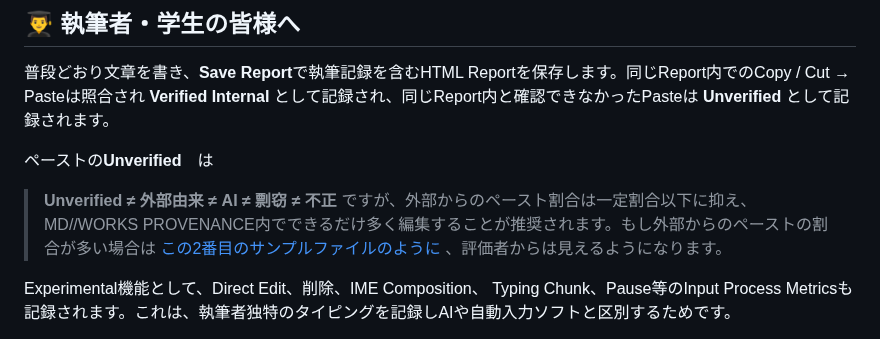
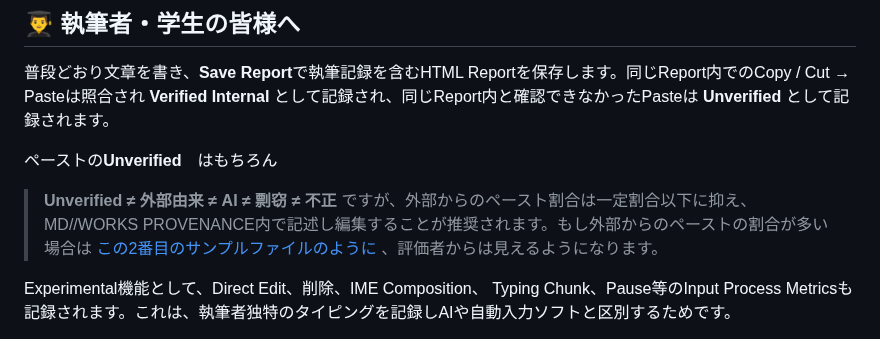
Before and after one commit to HKJPN/MD-WORKS-PROVENANCE, a Markdown page: README-ja.md, the part around the change. Rendered like a GitHub page.

```diff
--- a/README-ja.md
+++ b/README-ja.md
@@ -34,9 +34,9 @@
 
 普段どおり文章を書き、**Save Report**で執筆記録を含むHTML Reportを保存します。同じReport内でのCopy / Cut → Pasteは照合され **Verified Internal** として記録され、同じReport内と確認できなかったPasteは **Unverified** として記録されます。
 
-ペーストの**Unverified**　は
+ペーストの**Unverified**　はもちろん
 > **Unverified ≠ 外部由来 ≠ AI ≠ 剽窃 ≠ 不正**
-ですが、外部からのペースト割合は一定割合以下に抑え、MD//WORKS PROVENANCE内でできるだけ多く編集することが推奨されます。もし外部からのペーストの割合が多い場合は [この2番目のサンプルファイルのように](https://github.com/HKJPN/MD-WORKS-PROVENANCE/blob/main/samples/README.md) 、評価者からは見えるようになります。
+ですが、外部からのペースト割合は一定割合以下に抑え、MD//WORKS PROVENANCE内で記述し編集することが推奨されます。もし外部からのペーストの割合が多い場合は [この2番目のサンプルファイルのように](https://github.com/HKJPN/MD-WORKS-PROVENANCE/blob/main/samples/README.md) 、評価者からは見えるようになります。
 
 Experimental機能として、Direct Edit、削除、IME Composition、
 Typing Chunk、Pause等のInput Process Metricsも記録されます。これは、執筆者独特のタイピングを記録しAIや自動入力ソフトと区別するためです。
```
